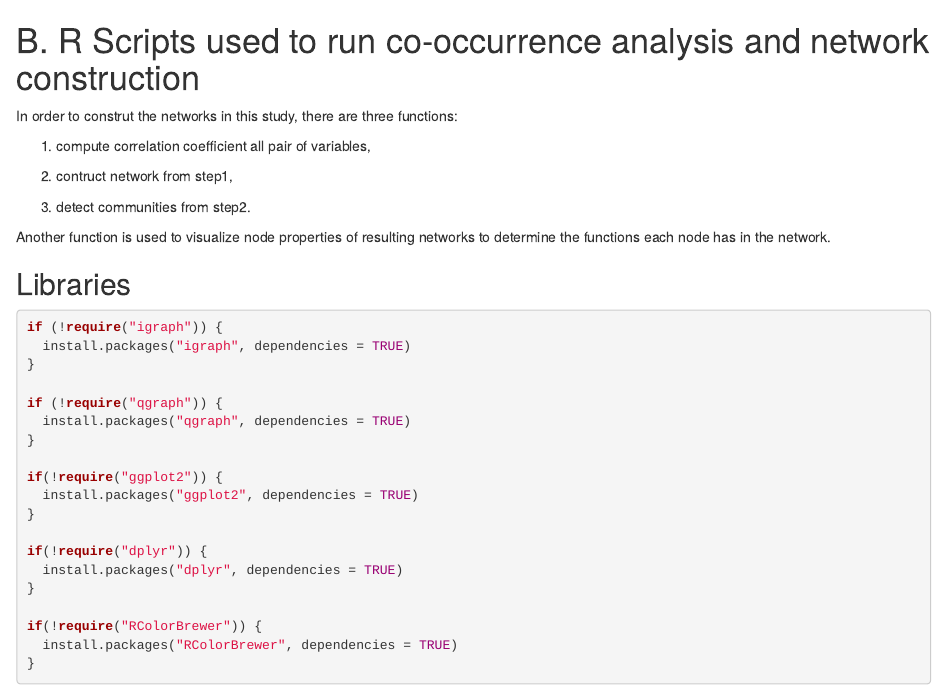
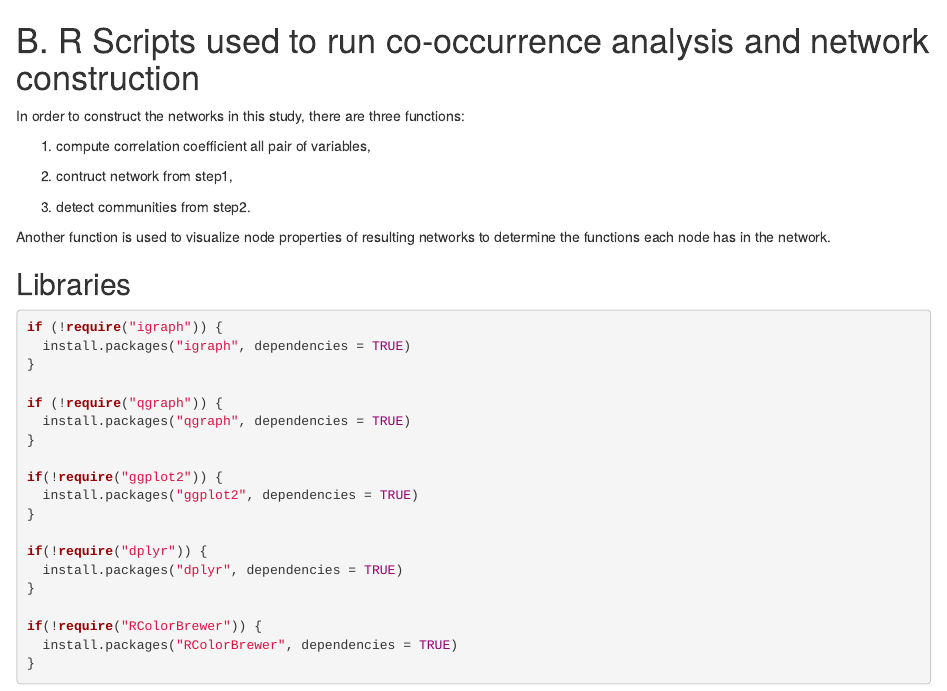
Before and after one commit to sithjaisong/SJ_dissertation_appendices, an R Markdown document (Appendix B.Rmd): the page in a window 1100 px wide, from its top. Rendered offline with R 4.5, knitr and Pandoc, with nearby package versions; drawn as R Markdown's standard HTML page in place of the format the file asks for.

Commit message:
Correct spelling, add statement about order to run

````diff
--- a/Appendix B.Rmd
+++ b/Appendix B.Rmd
@@ -12,7 +12,7 @@ knitr::opts_chunk$set(echo = TRUE)
 ```
 
 # B. R Scripts used to run co-occurrence analysis and network construction
-In order to construt the networks in this study, there are three functions:
+In order to construct the networks in this study, there are three functions:
 
 1. compute correlation coefficient all pair of variables,
 
````
Also changed, not shown: Appendix C.Rmd (+2 -0 lines).
